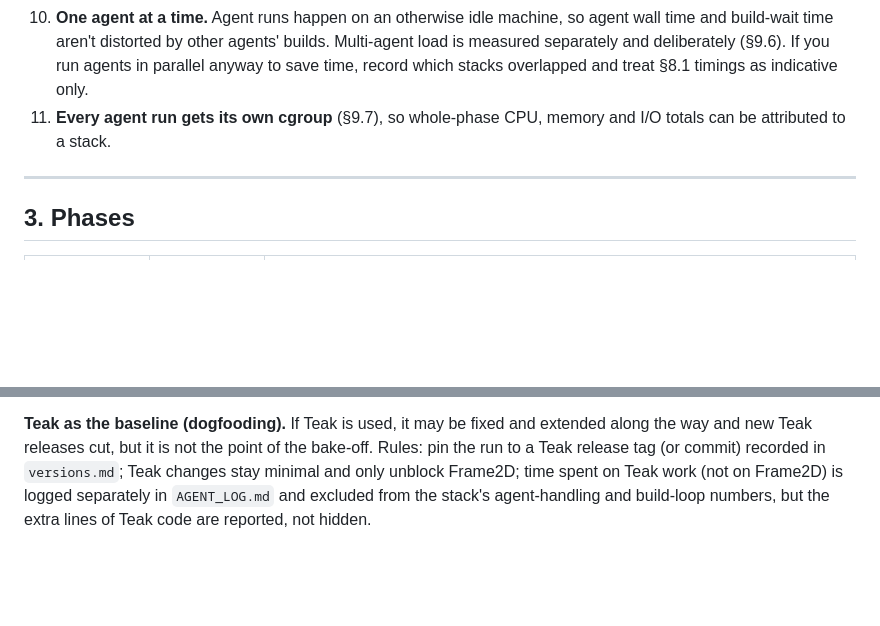
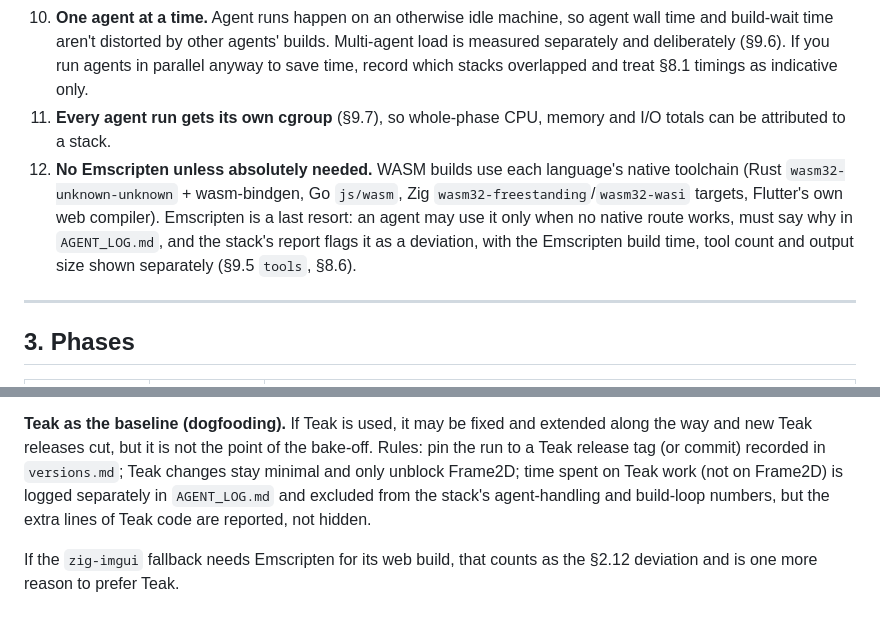
Before and after one commit to hotschmoe/frame2d-bakeoff, a Markdown page: SPEC.md, 2 parts joined by grey strips. GitHub-like rendering; blank space fills up the shorter version.

Commit message:
SPEC: avoid Emscripten for WASM unless absolutely needed
Co-Authored-By: Claude Sonnet 5.5 <noreply@anthropic.com>

```diff
--- a/SPEC.md
+++ b/SPEC.md
@@ -44,6 +44,7 @@ Optional:
 9. **Human interventions.** Any human message other than the kickoff prompt and bare "continue" counts as an intervention and is logged.
 10. **One agent at a time.** Agent runs happen on an otherwise idle machine, so agent wall time and build-wait time aren't distorted by other agents' builds. Multi-agent load is measured separately and deliberately (§9.6). If you run agents in parallel anyway to save time, record which stacks overlapped and treat §8.1 timings as indicative only.
 11. **Every agent run gets its own cgroup** (§9.7), so whole-phase CPU, memory and I/O totals can be attributed to a stack.
+12. **No Emscripten unless absolutely needed.** WASM builds use each language's native toolchain (Rust `wasm32-unknown-unknown` + wasm-bindgen, Go `js/wasm`, Zig `wasm32-freestanding`/`wasm32-wasi` targets, Flutter's own web compiler). Emscripten is a last resort: an agent may use it only when no native route works, must say why in `AGENT_LOG.md`, and the stack's report flags it as a deviation, with the Emscripten build time, tool count and output size shown separately (§9.5 `tools`, §8.6).
 
 ---
 
@@ -860,3 +861,5 @@ Before the `zig` P1 run, a time-boxed smoke test (about 2 hours, throwaway code,
 If it fails, record why in `results/<run-id>/versions.md` and fall back in this order: **Teak** (pure Zig, labeled `zig-teak`), then **Dear ImGui via cimgui** (labeled `zig-imgui`, not pure Zig). The fallback run is reported as a deviation from §1 and is never silently merged with a dvui result. Where dvui works, `zig-teak` may still run as the optional extra stack.
 
 **Teak as the baseline (dogfooding).** If Teak is used, it may be fixed and extended along the way and new Teak releases cut, but it is not the point of the bake-off. Rules: pin the run to a Teak release tag (or commit) recorded in `versions.md`; Teak changes stay minimal and only unblock Frame2D; time spent on Teak work (not on Frame2D) is logged separately in `AGENT_LOG.md` and excluded from the stack's agent-handling and build-loop numbers, but the extra lines of Teak code are reported, not hidden.
+
+If the `zig-imgui` fallback needs Emscripten for its web build, that counts as the §2.12 deviation and is one more reason to prefer Teak.
```
